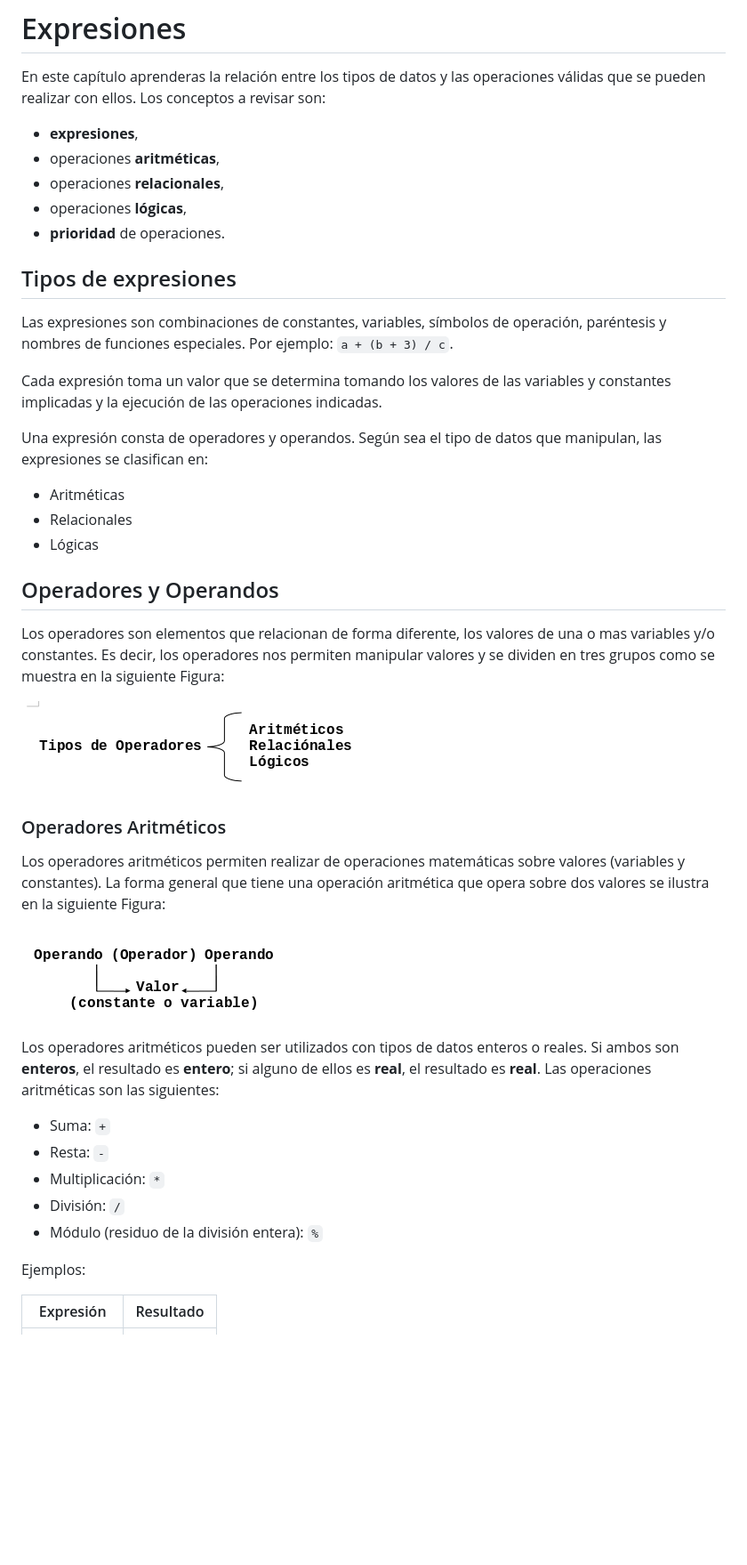
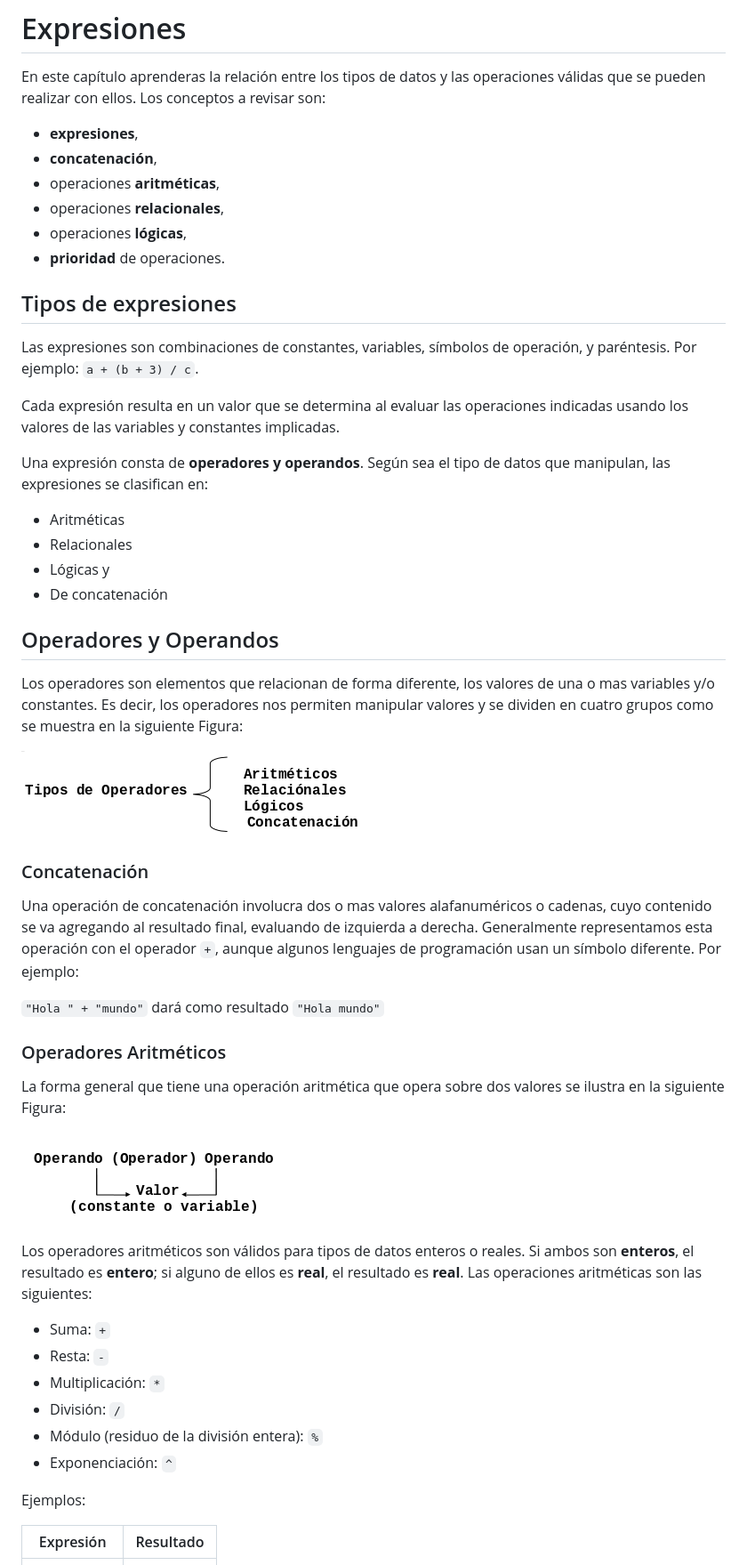
Before and after one commit to MontealegreLuis/logica-programacion, a Markdown page: docs/expresiones.md, the part around the change printed below. Shown: that part at 89% size. GitHub-like rendering; pictures changed too: docs/images/tipos-operadores.png; blank space fills up the shorter version.

Commit message:
Agrego concatenacion al capitulo de expresiones.

```diff
--- a/docs/expresiones.md
+++ b/docs/expresiones.md
@@ -5,6 +5,7 @@ operaciones válidas que se pueden realizar con ellos. Los conceptos a revisar
 son:
 
 * **expresiones**,
+* **concatenación**,
 * operaciones **aritméticas**,
 * operaciones **relacionales**,
 * operaciones **lógicas**,
@@ -13,46 +14,57 @@ son:
 ## Tipos de expresiones
 
 Las expresiones son combinaciones de constantes, variables, símbolos de
-operación, paréntesis y nombres de funciones especiales. Por ejemplo:
+operación, y paréntesis. Por ejemplo:
 `a + (b + 3) / c`.
 
-Cada expresión toma un valor que se determina tomando los valores de las
-variables y constantes implicadas y la ejecución de las operaciones indicadas.
+Cada expresión resulta en un valor que se determina al evaluar las operaciones
+indicadas usando los valores de las variables y constantes implicadas.
 
-Una expresión consta de operadores y operandos. Según sea el tipo de datos que
-manipulan, las expresiones se clasifican en:
+Una expresión consta de **operadores y operandos**. Según sea el tipo de
+datos que manipulan, las expresiones se clasifican en:
 
--   Aritméticas
--   Relacionales
--   Lógicas
+- Aritméticas
+- Relacionales
+- Lógicas y
+- De concatenación
 
 ## Operadores y Operandos
 
 Los operadores son elementos que relacionan de forma diferente, los valores de
 una o mas variables y/o constantes. Es decir, los operadores nos permiten
-manipular valores y se dividen en tres grupos como se muestra en la siguiente
+manipular valores y se dividen en cuatro grupos como se muestra en la siguiente
 Figura:
 
 ![Tipos de operadores](images/tipos-operadores.png)
 
+### Concatenación
+
+Una operación de concatenación involucra dos o mas valores alafanuméricos o
+cadenas, cuyo contenido se va agregando al resultado final, evaluando de
+izquierda a derecha. Generalmente representamos esta operación con el operador
+`+`, aunque algunos lenguajes de programación usan un símbolo diferente. Por
+ejemplo:
+
+`"Hola " + "mundo"` dará como resultado `"Hola mundo"`
+
 ### Operadores Aritméticos
 
-Los operadores aritméticos permiten realizar de operaciones matemáticas sobre
-valores (variables y constantes). La forma general que tiene una operación
-aritmética que opera sobre dos valores se ilustra en la siguiente Figura:
+La forma general que tiene una operación aritmética que opera sobre dos valores
+se ilustra en la siguiente Figura:
 
 ![Sintaxis de operadores](images/sintaxis-operadores.png)
 
-Los operadores aritméticos pueden ser utilizados con tipos de datos enteros o
-reales. Si ambos son **enteros**, el resultado es **entero**; si alguno de ellos
+Los operadores aritméticos son válidos para tipos de datos enteros o reales.
+Si ambos son **enteros**, el resultado es **entero**; si alguno de ellos
 es **real**, el resultado es **real**. Las operaciones aritméticas son las
 siguientes:
 
--   Suma: `+`
--   Resta: `-`
--   Multiplicación: `*`
--   División: `/`
--   Módulo (residuo de la división entera): `%`
+- Suma: `+`
+- Resta: `-`
+- Multiplicación: `*`
+- División: `/`
+- Módulo (residuo de la división entera): `%`
+- Exponenciación: `^`
 
 Ejemplos:
 
```
Also changed, not shown: other parts of docs/expresiones.md (+11 -12 lines), docs/entidades-primitivas.md (+1 -1 lines).
